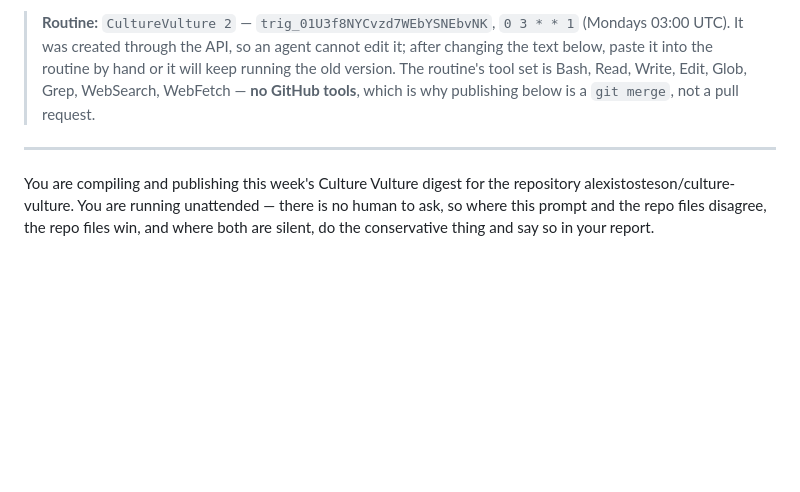
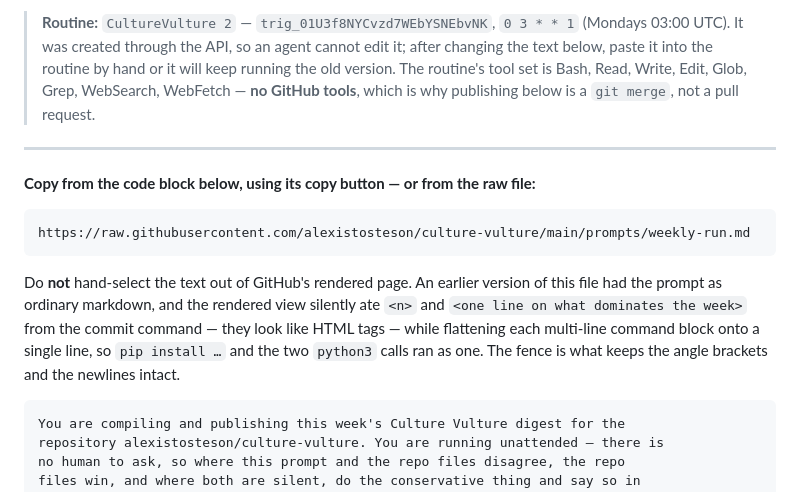
Before and after one commit to alexistosteson/bay-week, a Markdown page: prompts/weekly-run.md, the part around one of its changes. GitHub-like rendering; blank space fills up the shorter version.

````diff
--- a/prompts/weekly-run.md
+++ b/prompts/weekly-run.md
@@ -18,6 +18,18 @@ one of those three, change it in all three.**
 
 ---
 
+**Copy from the code block below, using its copy button — or from the raw file:**
+
+    https://raw.githubusercontent.com/alexistosteson/culture-vulture/main/prompts/weekly-run.md
+
+Do **not** hand-select the text out of GitHub's rendered page. An earlier version
+of this file had the prompt as ordinary markdown, and the rendered view silently
+ate `<n>` and `<one line on what dominates the week>` from the commit command —
+they look like HTML tags — while flattening each multi-line command block onto a
+single line, so `pip install …` and the two `python3` calls ran as one. The fence
+is what keeps the angle brackets and the newlines intact.
+
+```text
 You are compiling and publishing this week's Culture Vulture digest for the
 repository alexistosteson/culture-vulture. You are running unattended — there is
 no human to ask, so where this prompt and the repo files disagree, the repo
````
Also changed, not shown: other parts of prompts/weekly-run.md (+1 -0 lines).
